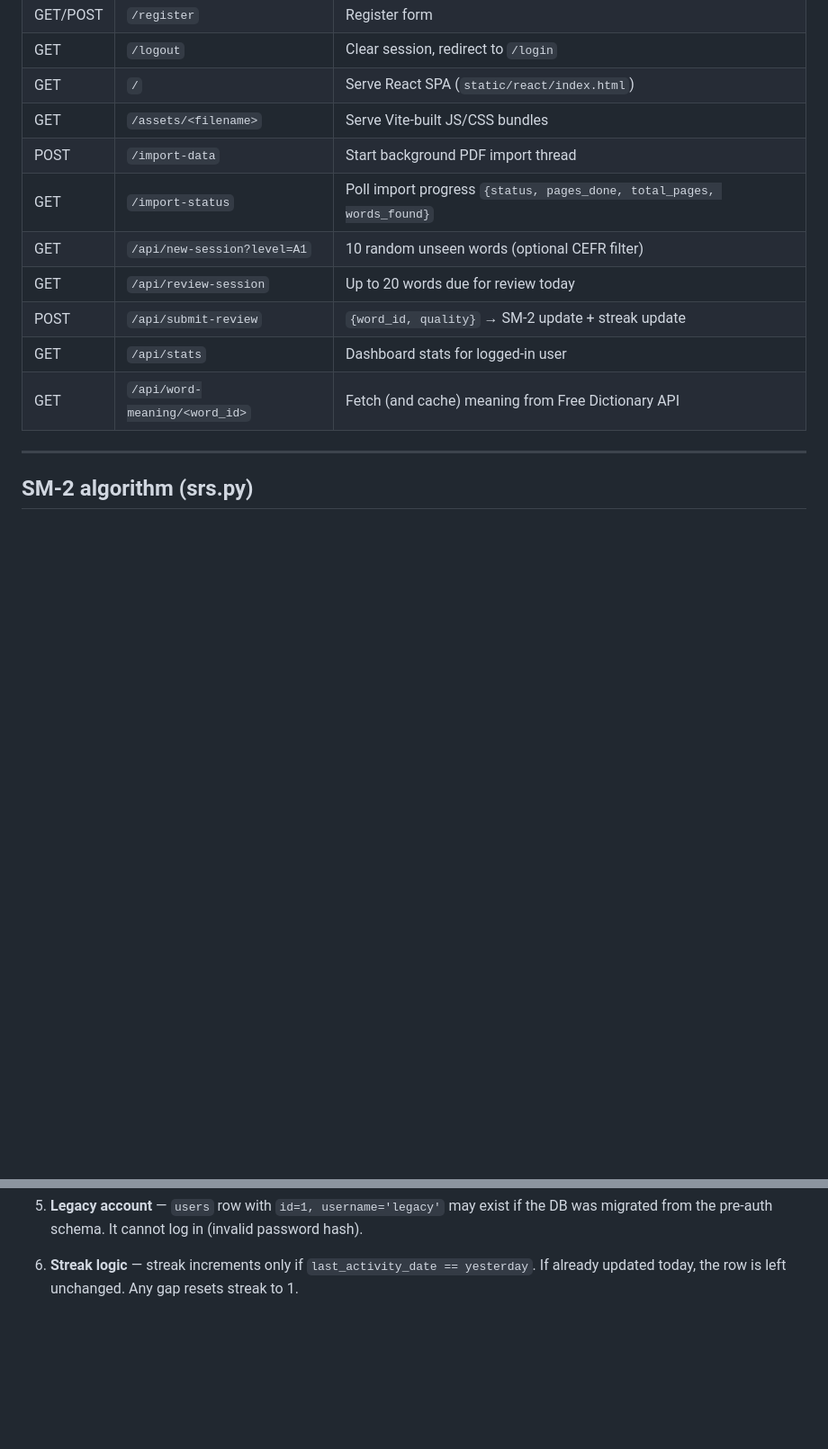
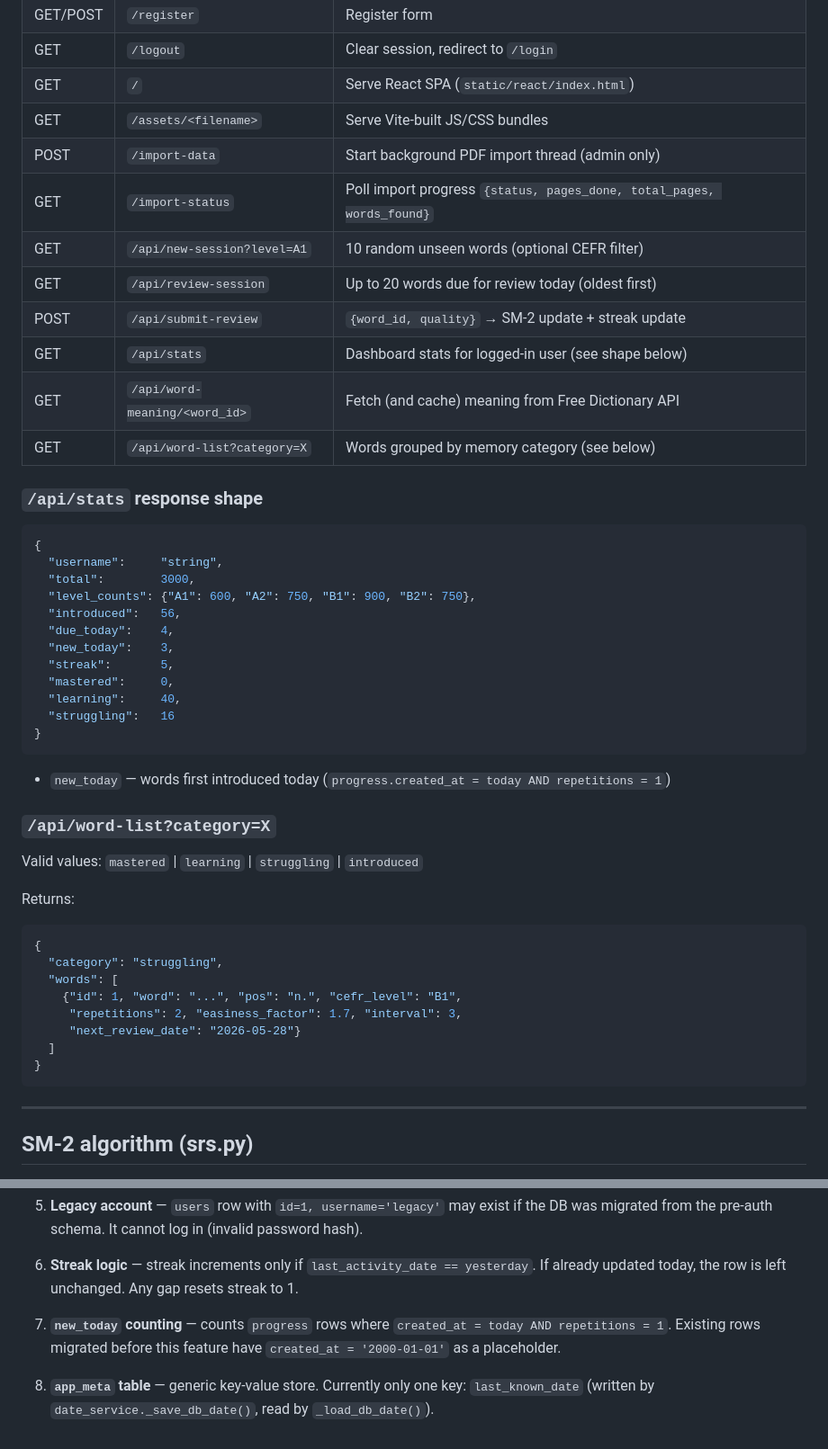
Before and after one commit to tn-nonthawat/oxford-vocab-trainer, a Markdown page: CLAUDE.md, 2 parts joined by grey strips. Shown at 90% size. Rendered like a GitHub page; blank space fills up the shorter version.

````diff
--- a/CLAUDE.md
+++ b/CLAUDE.md
@@ -104,13 +123,46 @@ All `/api/*` and session routes require login (`@login_required` → checks `ses
 | GET | `/logout` | Clear session, redirect to `/login` |
 | GET | `/` | Serve React SPA (`static/react/index.html`) |
 | GET | `/assets/<filename>` | Serve Vite-built JS/CSS bundles |
-| POST | `/import-data` | Start background PDF import thread |
+| POST | `/import-data` | Start background PDF import thread (admin only) |
 | GET | `/import-status` | Poll import progress `{status, pages_done, total_pages, words_found}` |
 | GET | `/api/new-session?level=A1` | 10 random unseen words (optional CEFR filter) |
-| GET | `/api/review-session` | Up to 20 words due for review today |
+| GET | `/api/review-session` | Up to 20 words due for review today (oldest first) |
 | POST | `/api/submit-review` | `{word_id, quality}` → SM-2 update + streak update |
-| GET | `/api/stats` | Dashboard stats for logged-in user |
+| GET | `/api/stats` | Dashboard stats for logged-in user (see shape below) |
 | GET | `/api/word-meaning/<word_id>` | Fetch (and cache) meaning from Free Dictionary API |
+| GET | `/api/word-list?category=X` | Words grouped by memory category (see below) |
+
+### `/api/stats` response shape
+```json
+{
+  "username":     "string",
+  "total":        3000,
+  "level_counts": {"A1": 600, "A2": 750, "B1": 900, "B2": 750},
+  "introduced":   56,
+  "due_today":    4,
+  "new_today":    3,
+  "streak":       5,
+  "mastered":     0,
+  "learning":     40,
+  "struggling":   16
+}
+```
+- `new_today` — words first introduced today (`progress.created_at = today AND repetitions = 1`)
+
+### `/api/word-list?category=X`
+Valid values: `mastered` | `learning` | `struggling` | `introduced`
+
+Returns:
+```json
+{
+  "category": "struggling",
+  "words": [
+    {"id": 1, "word": "...", "pos": "n.", "cefr_level": "B1",
+     "repetitions": 2, "easiness_factor": 1.7, "interval": 3,
+     "next_review_date": "2026-05-28"}
+  ]
+}
+```
 
 ---
 
@@ -220,3 +318,9 @@ The `.secret_key` file is auto-created on first run — do not commit it.
 
 6. **Streak logic** — streak increments only if `last_activity_date == yesterday`.
    If already updated today, the row is left unchanged. Any gap resets streak to 1.
+
+7. **`new_today` counting** — counts `progress` rows where `created_at = today AND repetitions = 1`.
+   Existing rows migrated before this feature have `created_at = '2000-01-01'` as a placeholder.
+
+8. **`app_meta` table** — generic key-value store. Currently only one key: `last_known_date`
+   (written by `date_service._save_db_date()`, read by `_load_db_date()`).
````
Also changed, not shown: other parts of CLAUDE.md (+71 -6 lines).
